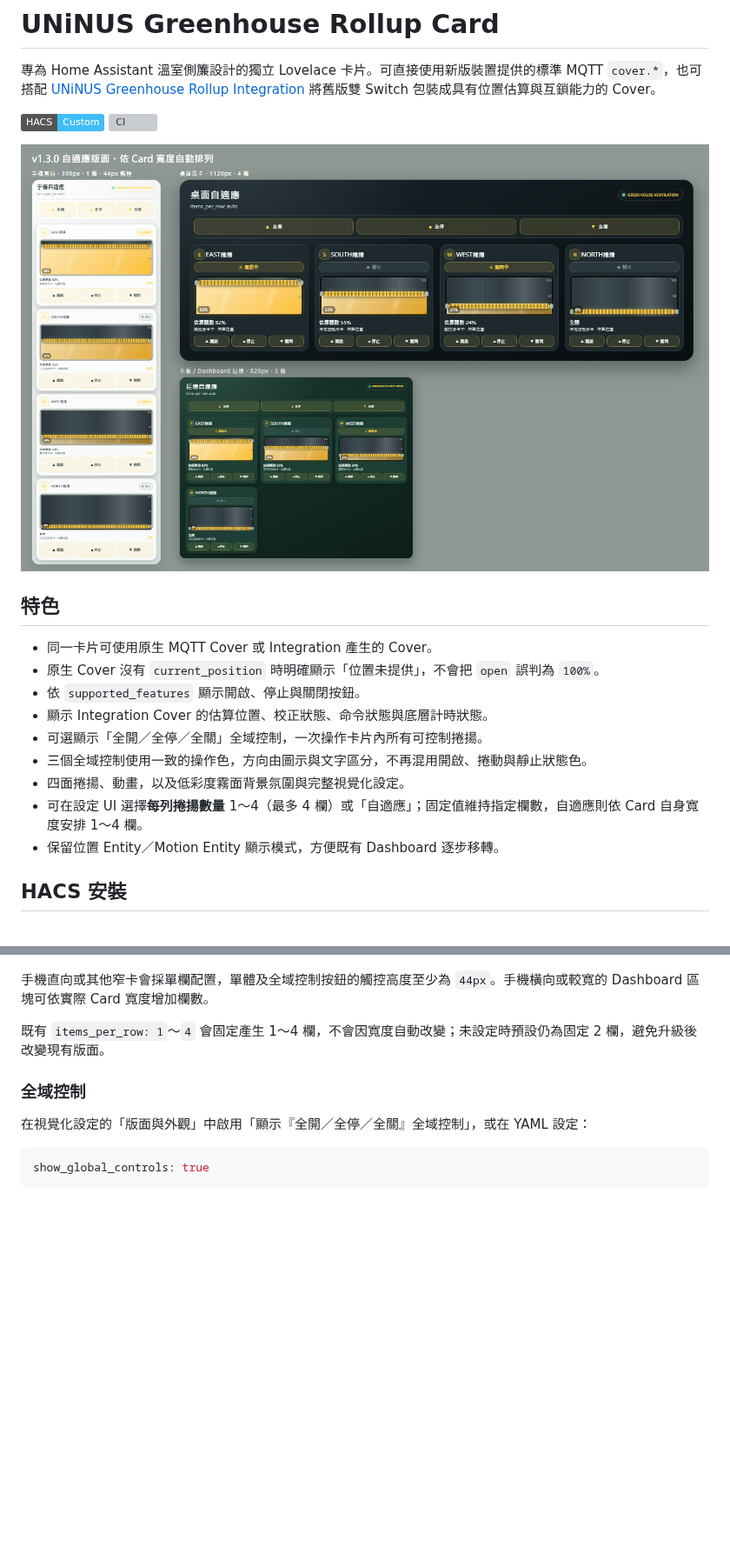
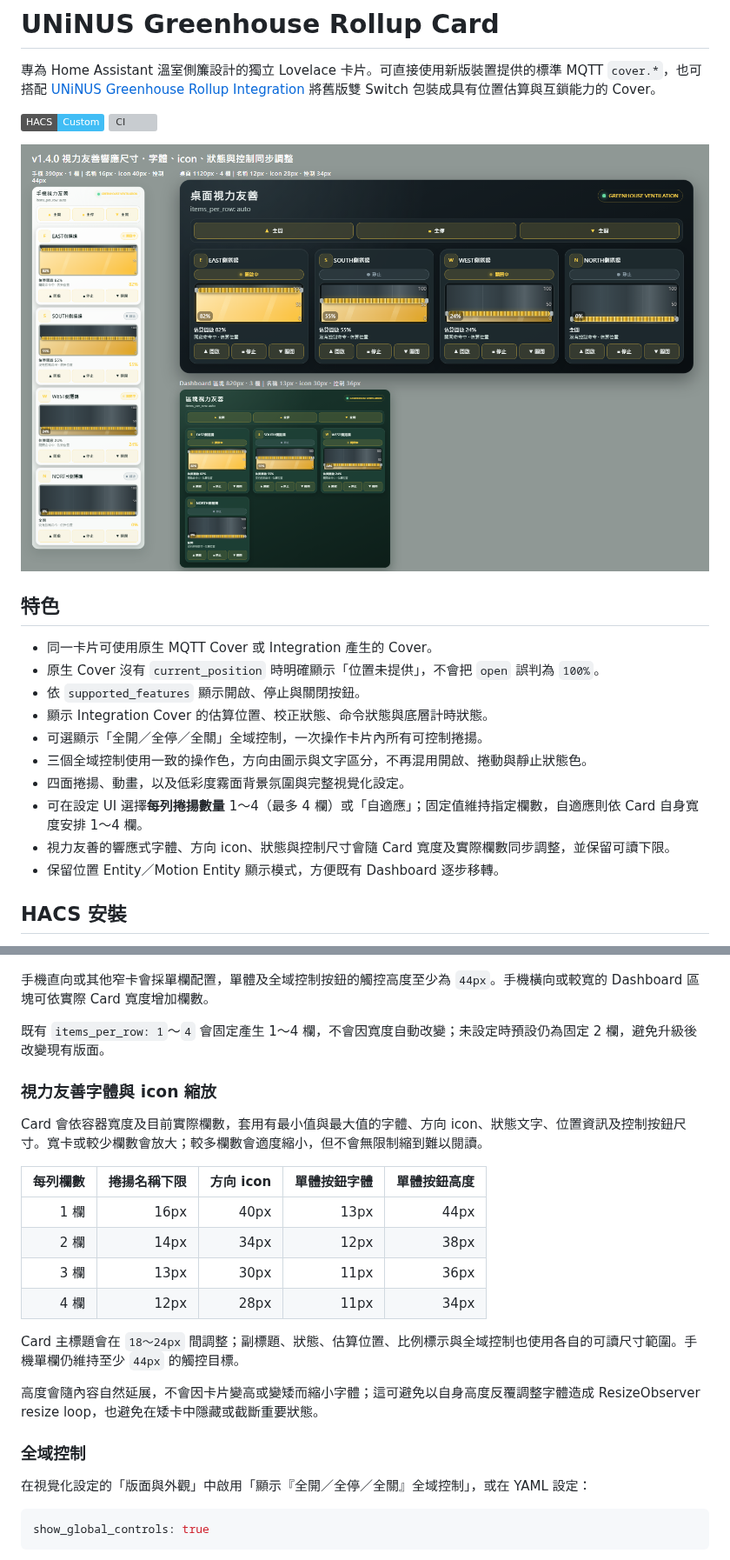
Before and after one commit to ivanlee1007/uninus-greenhouse-rollup-card, a Markdown page: README.md, 2 parts joined by grey strips. Shown at 87% size. Rendered like a GitHub page; pictures changed too: assets/preview.png; badges without logos; blank space fills up the shorter version; grey boxes are pictures that could not be loaded.

```diff
--- a/README.md
+++ b/README.md
@@ -16,6 +16,7 @@
 - 三個全域控制使用一致的操作色，方向由圖示與文字區分，不再混用開啟、捲動與靜止狀態色。
 - 四面捲揚、動畫，以及低彩度霧面背景氛圍與完整視覺化設定。
 - 可在設定 UI 選擇**每列捲揚數量** 1～4（最多 4 欄）或「自適應」；固定值維持指定欄數，自適應則依 Card 自身寬度安排 1～4 欄。
+- 視力友善的響應式字體、方向 icon、狀態與控制尺寸會隨 Card 寬度及實際欄數同步調整，並保留可讀下限。
 - 保留位置 Entity／Motion Entity 顯示模式，方便既有 Dashboard 逐步移轉。
 
 ## HACS 安裝
@@ -80,6 +81,21 @@ items_per_row: auto
 手機直向或其他窄卡會採單欄配置，單體及全域控制按鈕的觸控高度至少為 `44px`。手機橫向或較寬的 Dashboard 區塊可依實際 Card 寬度增加欄數。
 
 既有 `items_per_row: 1`～`4` 會固定產生 1～4 欄，不會因寬度自動改變；未設定時預設仍為固定 2 欄，避免升級後改變現有版面。
+
+### 視力友善字體與 icon 縮放
+
+Card 會依容器寬度及目前實際欄數，套用有最小值與最大值的字體、方向 icon、狀態文字、位置資訊及控制按鈕尺寸。寬卡或較少欄數會放大；較多欄數會適度縮小，但不會無限制縮到難以閱讀。
+
+| 每列欄數 | 捲揚名稱下限 | 方向 icon | 單體按鈕字體 | 單體按鈕高度 |
+|---:|---:|---:|---:|---:|
+| 1 欄 | 16px | 40px | 13px | 44px |
+| 2 欄 | 14px | 34px | 12px | 38px |
+| 3 欄 | 13px | 30px | 11px | 36px |
+| 4 欄 | 12px | 28px | 11px | 34px |
+
+Card 主標題會在 `18～24px` 間調整；副標題、狀態、估算位置、比例標示與全域控制也使用各自的可讀尺寸範圍。手機單欄仍維持至少 `44px` 的觸控目標。
+
+高度會隨內容自然延展，不會因卡片變高或變矮而縮小字體；這可避免以自身高度反覆調整字體造成 ResizeObserver resize loop，也避免在矮卡中隱藏或截斷重要狀態。
 
 ### 全域控制
 
```
Also changed, not shown: 6 other files.
